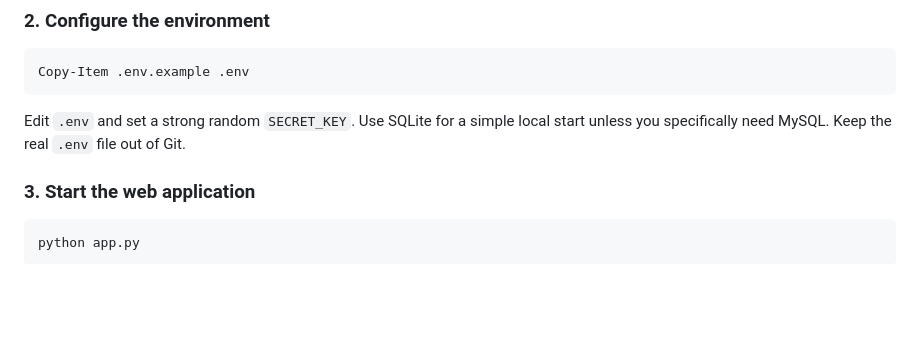
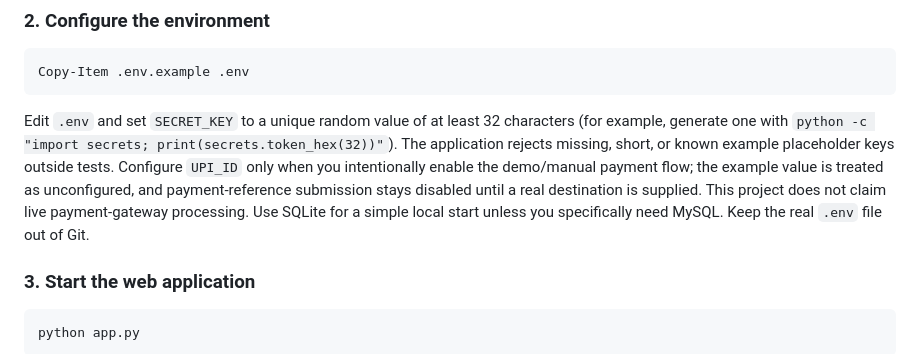
Before and after one commit to lomeshpawar/Job-Mitra-Apna-Career-Mitra, a Markdown page: README.md, the part around the change. Drawn GitHub-style; blank space fills up the shorter version.

Commit message:
docs: explain fail-closed session and payment configuration

````diff
--- a/README.md
+++ b/README.md
@@ -82,7 +82,7 @@ pip install -r requirements.txt
 Copy-Item .env.example .env
 ```
 
-Edit `.env` and set a strong random `SECRET_KEY`. Use SQLite for a simple local start unless you specifically need MySQL. Keep the real `.env` file out of Git.
+Edit `.env` and set `SECRET_KEY` to a unique random value of at least 32 characters (for example, generate one with `python -c "import secrets; print(secrets.token_hex(32))"`). The application rejects missing, short, or known example placeholder keys outside tests. Configure `UPI_ID` only when you intentionally enable the demo/manual payment flow; the example value is treated as unconfigured, and payment-reference submission stays disabled until a real destination is supplied. This project does not claim live payment-gateway processing. Use SQLite for a simple local start unless you specifically need MySQL. Keep the real `.env` file out of Git.
 
 ### 3. Start the web application
 
````
